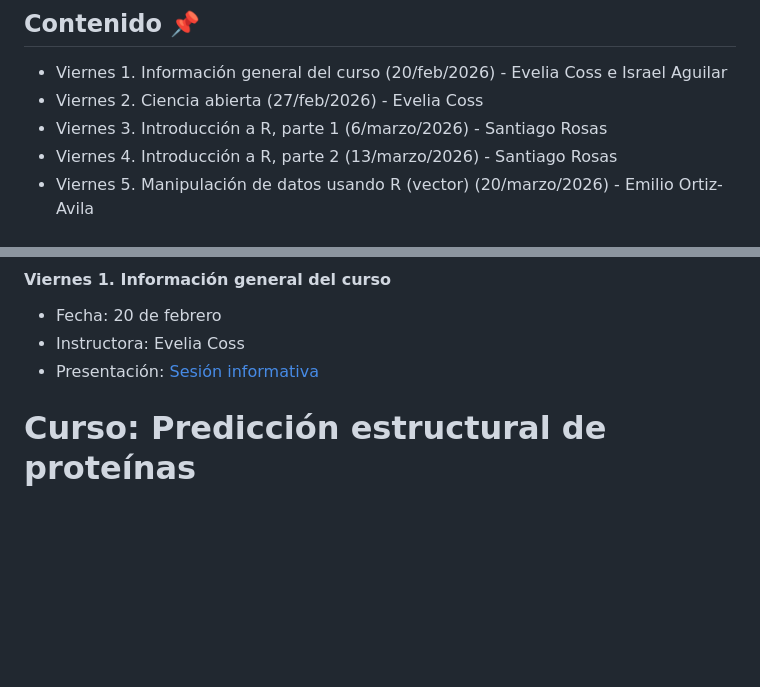
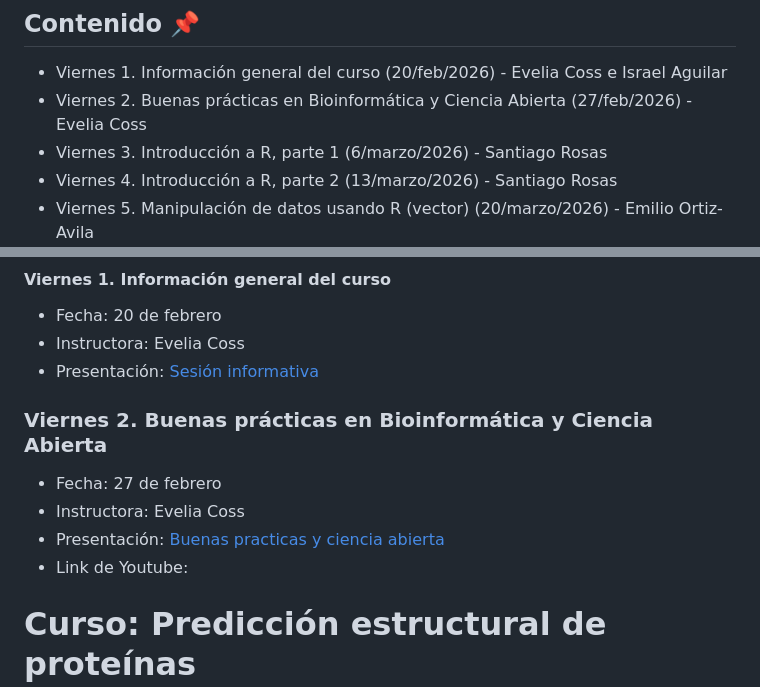
Before and after one commit to VieRnesBioinformatica/ViernesBioinfo2026_parte5, a Markdown page: README.md, 2 parts joined by grey strips. Rendered like a GitHub page; blank space fills up the shorter version.

Commit message:
Update session details for 'Viernes 2'

```diff
--- a/README.md
+++ b/README.md
@@ -47,7 +47,7 @@ Staff:  Jorge Suazo
 ## Contenido 📌
 
 - Viernes 1. Información general del curso (20/feb/2026) - Evelia Coss e Israel Aguilar
-- Viernes 2. Ciencia abierta (27/feb/2026) - Evelia Coss
+- Viernes 2. Buenas prácticas en Bioinformática y Ciencia Abierta (27/feb/2026) - Evelia Coss
 - Viernes 3. Introducción a R, parte 1 (6/marzo/2026) - Santiago Rosas
 - Viernes 4. Introducción a R, parte 2 (13/marzo/2026) - Santiago Rosas
 - Viernes 5. Manipulación de datos usando R (vector) (20/marzo/2026) - Emilio Ortiz-Avila
@@ -70,7 +70,12 @@ Staff:  Jorge Suazo
 - Instructora: Evelia Coss
 - Presentación: [Sesión informativa](https://viernesbioinformatica.github.io/Dia1_VieRnesBioinfo2026_presentacion/Dia1_VieRnesBioinfo.html#1)
 
+### Viernes 2. Buenas prácticas en Bioinformática y Ciencia Abierta
 
+- Fecha: 27 de febrero
+- Instructora: Evelia Coss
+- Presentación: [Buenas practicas y ciencia abierta](https://eveliacoss.github.io/VieRnesBioinfo2026_BuenasPracticas_CienciaAbierta_presentacion/Dia2_BuenasPracticas.html#1)
+- Link de Youtube:
 
 # Curso: Predicción estructural de proteínas
 
```
